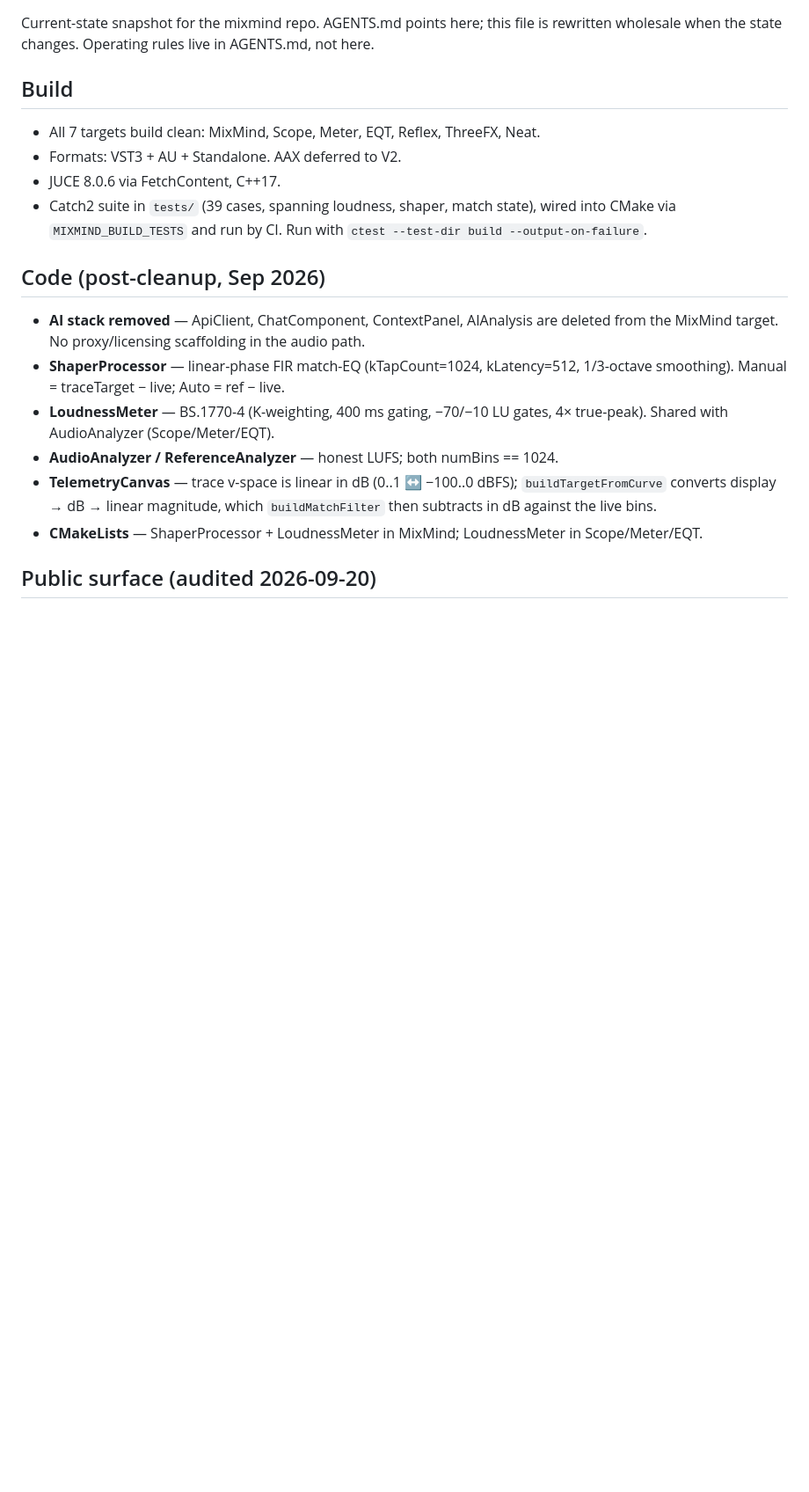
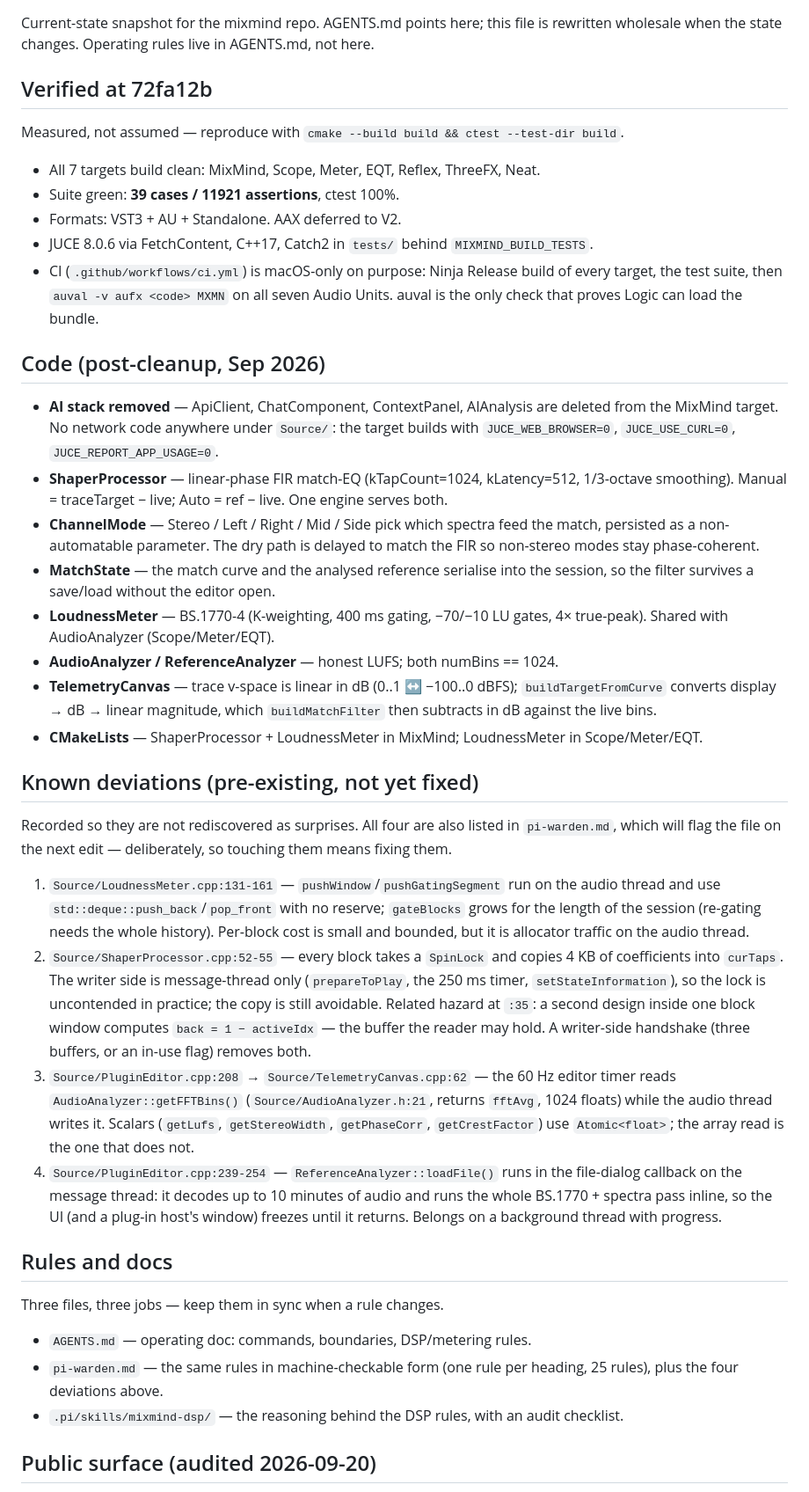
Before and after one commit to kylerobertschuster/mixmind, a Markdown page: docs/STATE.md, the part around one of its changes. Shown at 88% size. GitHub-like rendering; blank space fills up the shorter version.

```diff
--- a/docs/STATE.md
+++ b/docs/STATE.md
@@ -4,22 +4,33 @@ Current-state snapshot for the mixmind repo. AGENTS.md points here; this
 file is rewritten wholesale when the state changes. Operating rules live in
 AGENTS.md, not here.
 
-## Build
+## Verified at 72fa12b
+
+Measured, not assumed — reproduce with `cmake --build build && ctest --test-dir build`.
 
 - All 7 targets build clean: MixMind, Scope, Meter, EQT, Reflex, ThreeFX, Neat.
+- Suite green: **39 cases / 11921 assertions**, ctest 100%.
 - Formats: VST3 + AU + Standalone. AAX deferred to V2.
-- JUCE 8.0.6 via FetchContent, C++17.
-- Catch2 suite in `tests/` (39 cases, spanning loudness, shaper, match state),
-  wired into CMake via `MIXMIND_BUILD_TESTS` and run by CI. Run with
-  `ctest --test-dir build --output-on-failure`.
+- JUCE 8.0.6 via FetchContent, C++17, Catch2 in `tests/` behind
+  `MIXMIND_BUILD_TESTS`.
+- CI (`.github/workflows/ci.yml`) is macOS-only on purpose: Ninja Release build
+  of every target, the test suite, then `auval -v aufx <code> MXMN` on all seven
+  Audio Units. auval is the only check that proves Logic can load the bundle.
 
 ## Code (post-cleanup, Sep 2026)
 
 - **AI stack removed** — ApiClient, ChatComponent, ContextPanel, AIAnalysis
-  are deleted from the MixMind target. No proxy/licensing scaffolding in the
-  audio path.
+  are deleted from the MixMind target. No network code anywhere under
+  `Source/`: the target builds with `JUCE_WEB_BROWSER=0`, `JUCE_USE_CURL=0`,
+  `JUCE_REPORT_APP_USAGE=0`.
 - **ShaperProcessor** — linear-phase FIR match-EQ (kTapCount=1024, kLatency=512,
-  1/3-octave smoothing). Manual = traceTarget − live; Auto = ref − live.
+  1/3-octave smoothing). Manual = traceTarget − live; Auto = ref − live. One
+  engine serves both.
+- **ChannelMode** — Stereo / Left / Right / Mid / Side pick which spectra feed
+  the match, persisted as a non-automatable parameter. The dry path is delayed
+  to match the FIR so non-stereo modes stay phase-coherent.
+- **MatchState** — the match curve and the analysed reference serialise into the
+  session, so the filter survives a save/load without the editor open.
 - **LoudnessMeter** — BS.1770-4 (K-weighting, 400 ms gating, −70/−10 LU gates,
   4× true-peak). Shared with AudioAnalyzer (Scope/Meter/EQT).
 - **AudioAnalyzer / ReferenceAnalyzer** — honest LUFS; both numBins == 1024.
@@ -28,6 +39,45 @@ AGENTS.md, not here.
   `buildMatchFilter` then subtracts in dB against the live bins.
 - **CMakeLists** — ShaperProcessor + LoudnessMeter in MixMind; LoudnessMeter in
   Scope/Meter/EQT.
+
+## Known deviations (pre-existing, not yet fixed)
+
+Recorded so they are not rediscovered as surprises. All four are also listed in
+`pi-warden.md`, which will flag the file on the next edit — deliberately, so
+touching them means fixing them.
+
+1. `Source/LoudnessMeter.cpp:131-161` — `pushWindow`/`pushGatingSegment` run on
+   the audio thread and use `std::deque::push_back`/`pop_front` with no reserve;
+   `gateBlocks` grows for the length of the session (re-gating needs the whole
+   history). Per-block cost is small and bounded, but it is allocator traffic on
+   the audio thread.
+2. `Source/ShaperProcessor.cpp:52-55` — every block takes a `SpinLock` and
+   copies 4 KB of coefficients into `curTaps`. The writer side is message-thread
+   only (`prepareToPlay`, the 250 ms timer, `setStateInformation`), so the lock
+   is uncontended in practice; the copy is still avoidable. Related hazard at
+   `:35`: a second design inside one block window computes `back = 1 − activeIdx`
+   — the buffer the reader may hold. A writer-side handshake (three buffers, or
+   an in-use flag) removes both.
+3. `Source/PluginEditor.cpp:208` → `Source/TelemetryCanvas.cpp:62` — the 60 Hz
+   editor timer reads `AudioAnalyzer::getFFTBins()` (`Source/AudioAnalyzer.h:21`,
+   returns `fftAvg`, 1024 floats) while the audio thread writes it. Scalars
+   (`getLufs`, `getStereoWidth`, `getPhaseCorr`, `getCrestFactor`) use
+   `Atomic<float>`; the array read is the one that does not.
+4. `Source/PluginEditor.cpp:239-254` — `ReferenceAnalyzer::loadFile()` runs in
+   the file-dialog callback on the message thread: it decodes up to 10 minutes
+   of audio and runs the whole BS.1770 + spectra pass inline, so the UI (and a
+   plug-in host's window) freezes until it returns. Belongs on a background
+   thread with progress.
+
+## Rules and docs
+
+Three files, three jobs — keep them in sync when a rule changes.
+
+- `AGENTS.md` — operating doc: commands, boundaries, DSP/metering rules.
+- `pi-warden.md` — the same rules in machine-checkable form (one rule per
+  heading, 25 rules), plus the four deviations above.
+- `.pi/skills/mixmind-dsp/` — the reasoning behind the DSP rules, with an audit
+  checklist.
 
 ## Public surface (audited 2026-09-20)
 
```
Also changed, not shown: other parts of docs/STATE.md (+30 -1 lines), README.md (added, +86 -0 lines).
